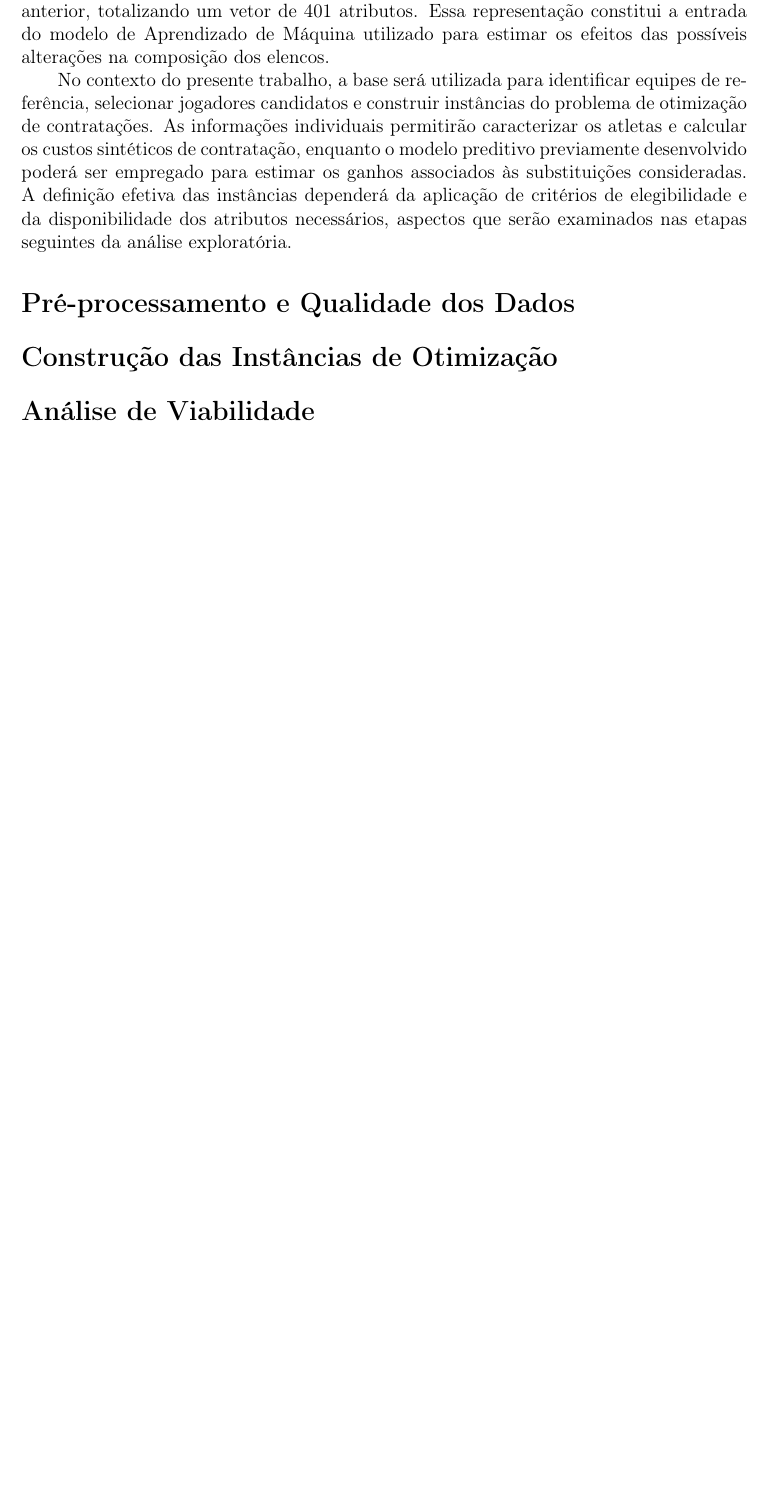
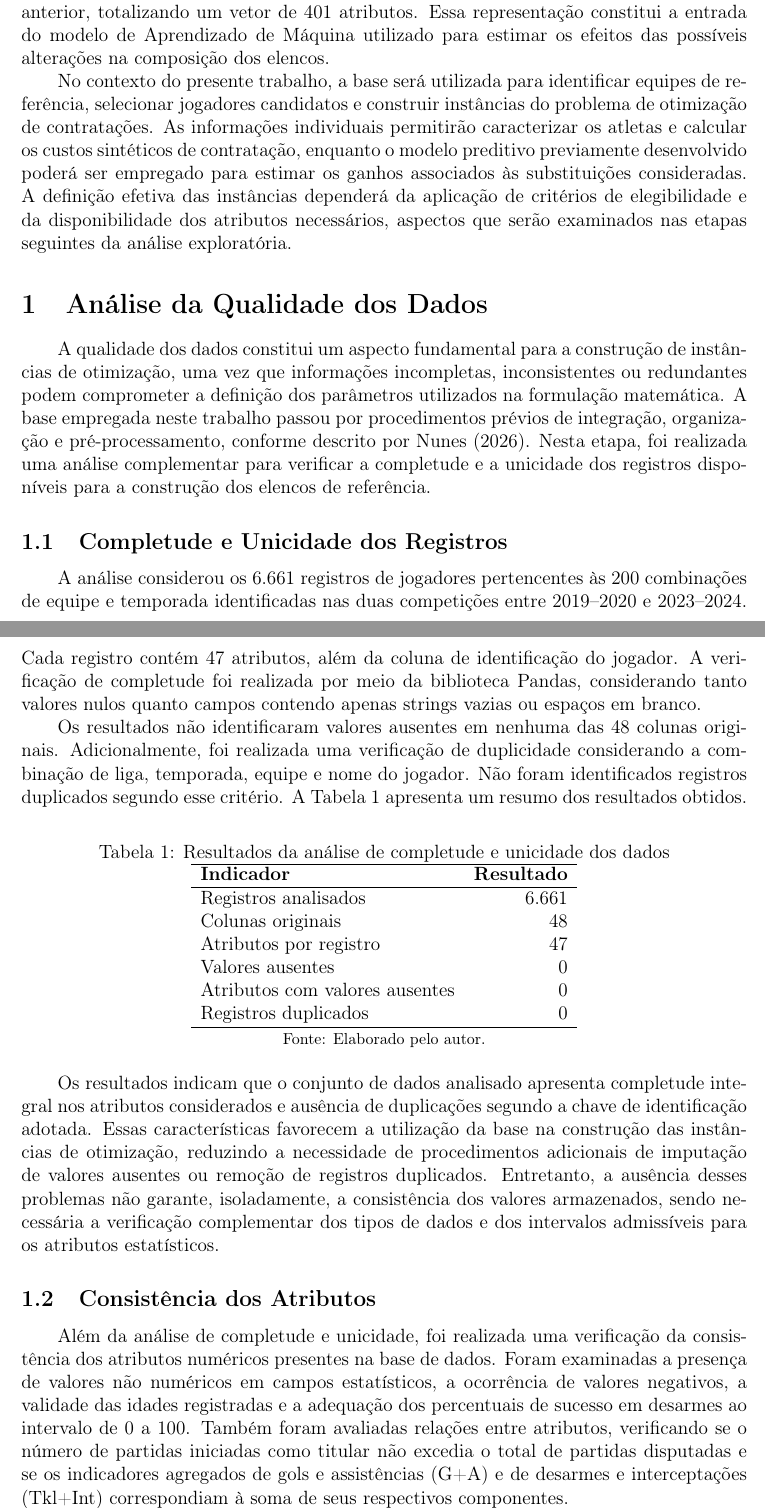
Before and after one commit to LunusMax/mathematical-programming, a LaTeX document (trabalho_pratico/fase_2/main.tex): part of page 3 of 3 before the commit and two parts of pages 3 and 4 of 5 after it, the two joined at a grey line, cut so that both start at the same text, the shorter picture padded with empty space. Compiled offline with pdfLaTeX.

Commit message:
feat: add dataset quality and consistency analysis

```diff
--- a/trabalho_pratico/fase_2/main.tex
+++ b/trabalho_pratico/fase_2/main.tex
@@ -61,8 +61,38 @@ Para a representação dos elencos no modelo preditivo, \textcite{nunes2026} sel
 
 No contexto do presente trabalho, a base será utilizada para identificar equipes de referência, selecionar jogadores candidatos e construir instâncias do problema de otimização de contratações. As informações individuais permitirão caracterizar os atletas e calcular os custos sintéticos de contratação, enquanto o modelo preditivo previamente desenvolvido poderá ser empregado para estimar os ganhos associados às substituições consideradas. A definição efetiva das instâncias dependerá da aplicação de critérios de elegibilidade e da disponibilidade dos atributos necessários, aspectos que serão examinados nas etapas seguintes da análise exploratória.
 
-\section*{Pré-processamento e Qualidade dos Dados}
+\section{Análise da Qualidade dos Dados}
 
-\section*{Construção das Instâncias de Otimização}
+A qualidade dos dados constitui um aspecto fundamental para a construção de instâncias de otimização, uma vez que informações incompletas, inconsistentes ou redundantes podem comprometer a definição dos parâmetros utilizados na formulação matemática. A base empregada neste trabalho passou por procedimentos prévios de integração, organização e pré-processamento, conforme descrito por \textcite{nunes2026}. Nesta etapa, foi realizada uma análise complementar para verificar a completude e a unicidade dos registros disponíveis para a construção dos elencos de referência.
 
-\section*{Análise de Viabilidade}
+\subsection{Completude e Unicidade dos Registros}
+
+A análise considerou os 6.661 registros de jogadores pertencentes às 200 combinações de equipe e temporada identificadas nas duas competições entre 2019--2020 e 2023--2024. Cada registro contém 47 atributos, além da coluna de identificação do jogador. A verificação de completude foi realizada por meio da biblioteca Pandas, considerando tanto valores nulos quanto campos contendo apenas strings vazias ou espaços em branco.
+
+Os resultados não identificaram valores ausentes em nenhuma das 48 colunas originais. Adicionalmente, foi realizada uma verificação de duplicidade considerando a combinação de liga, temporada, equipe e nome do jogador. Não foram identificados registros duplicados segundo esse critério. A Tabela~\ref{tab:qualidade_dados} apresenta um resumo dos resultados obtidos.
+
+\begin{table}[htbp]
+    \centering
+    \caption{Resultados da análise de completude e unicidade dos dados}
+    \label{tab:qualidade_dados}
+    \begin{tabular}{lr}
+        \hline
+        \textbf{Indicador} & \textbf{Resultado} \\
+        \hline
+        Registros analisados & 6.661 \\
+        Colunas originais & 48 \\
+        Atributos por registro & 47 \\
+        Valores ausentes & 0 \\
+        Atributos com valores ausentes & 0 \\
+        Registros duplicados & 0 \\
+        \hline
+    \end{tabular}
+    \par\smallskip
+    \footnotesize Fonte: Elaborado pelo autor.
+\end{table}
+
+Os resultados indicam que o conjunto de dados analisado apresenta completude integral nos atributos considerados e ausência de duplicações segundo a chave de identificação adotada. Essas características favorecem a utilização da base na construção das instâncias de otimização, reduzindo a necessidade de procedimentos adicionais de imputação de valores ausentes ou remoção de registros duplicados. Entretanto, a ausência desses problemas não garante, isoladamente, a consistência dos valores armazenados, sendo necessária a verificação complementar dos tipos de dados e dos intervalos admissíveis para os atributos estatísticos.
+
+\subsection{Consistência dos Atributos}
+
+Além da análise de completude e unicidade, foi realizada uma verificação da consistência dos atributos numéricos presentes na base de dados. Foram examinadas a presença de valores não numéricos em campos estatísticos, a ocorrência de valores negativos, a validade das idades registradas e a adequação dos percentuais de sucesso em desarmes ao intervalo de 0 a 100. Também foram avaliadas relações entre atributos, verificando se o número de partidas iniciadas como titular não excedia o total de partidas disputadas e se os indicadores agregados de gols e assistências (G+A) e de desarmes e interceptações (Tkl+Int) correspondiam à soma de seus respectivos componentes.
```
Also changed, not shown: trabalho_pratico/fase_2/main.tex (26 more changed lines), 1 other file.
